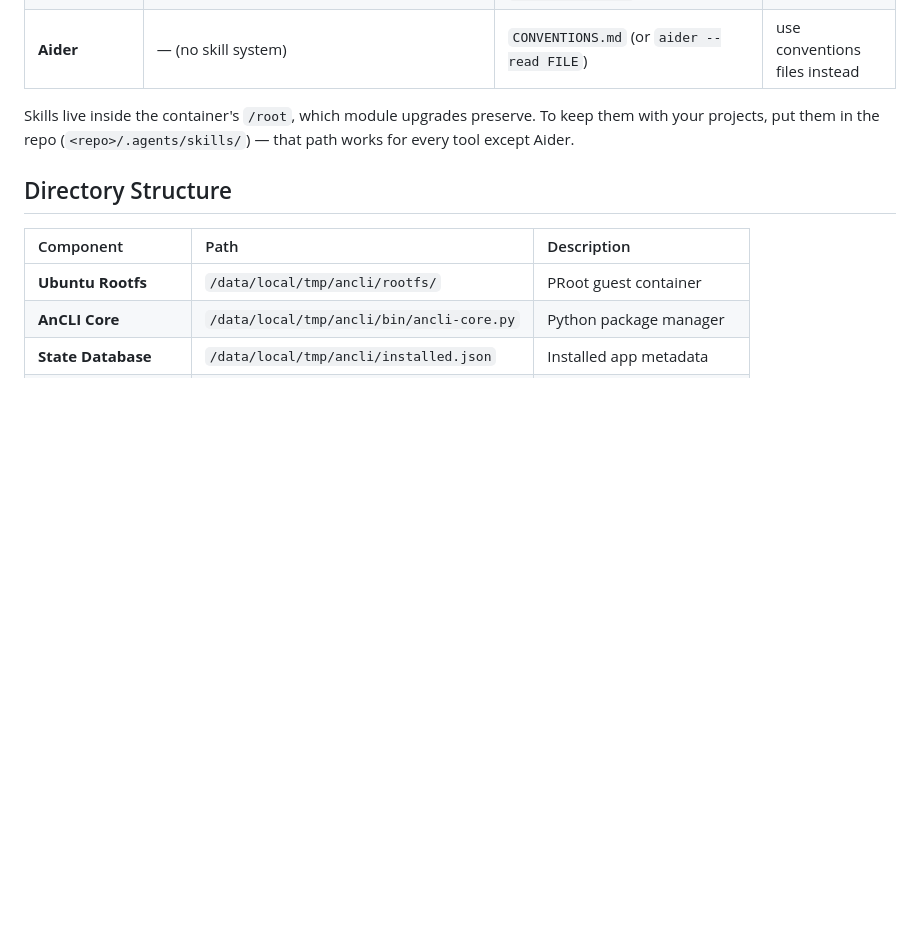
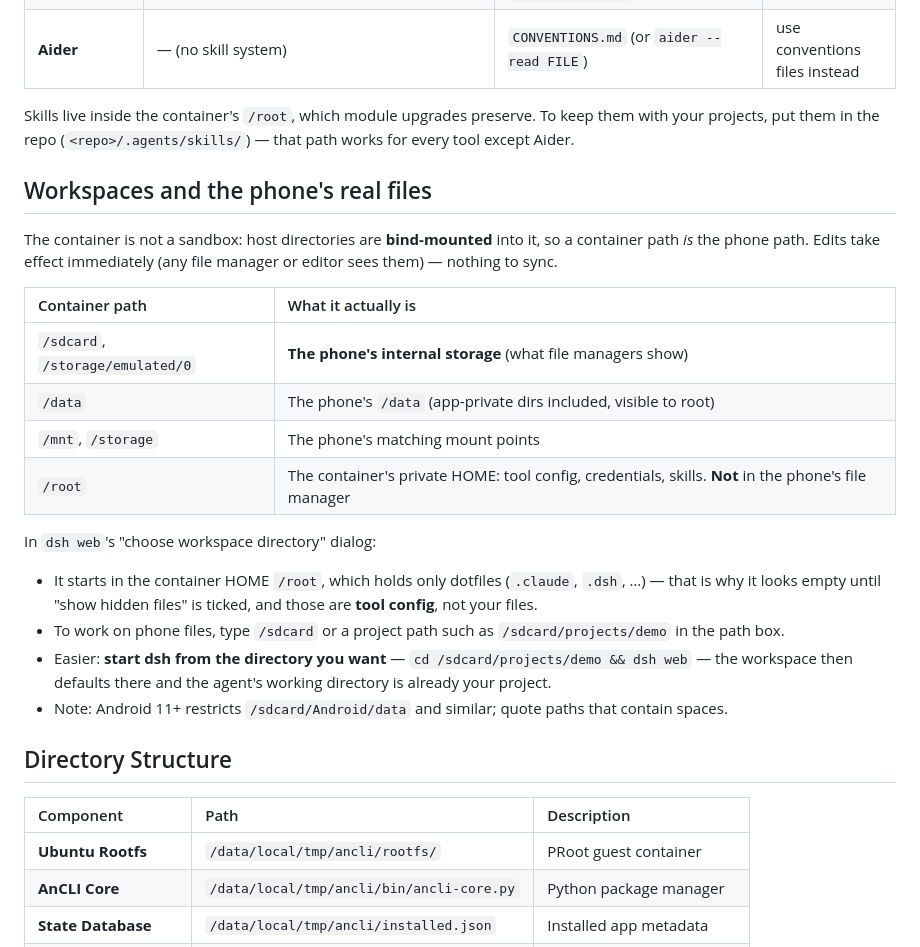
Before and after one commit to AHLLX/AnCLI-Android, a Markdown page: README.md, the part around the change. Drawn GitHub-style; blank space fills up the shorter version.

```diff
--- a/README.md
+++ b/README.md
@@ -196,6 +196,27 @@ Skills live inside the container's `/root`, which module upgrades preserve. To k
 with your projects, put them in the repo (`<repo>/.agents/skills/`) — that path works for
 every tool except Aider.
 
+## Workspaces and the phone's real files
+
+The container is not a sandbox: host directories are **bind-mounted** into it, so a container path *is*
+the phone path. Edits take effect immediately (any file manager or editor sees them) — nothing to sync.
+
+| Container path | What it actually is |
+| :--- | :--- |
+| `/sdcard`, `/storage/emulated/0` | **The phone's internal storage** (what file managers show) |
+| `/data` | The phone's `/data` (app-private dirs included, visible to root) |
+| `/mnt`, `/storage` | The phone's matching mount points |
+| `/root` | The container's private HOME: tool config, credentials, skills. **Not** in the phone's file manager |
+
+In `dsh web`'s "choose workspace directory" dialog:
+
+- It starts in the container HOME `/root`, which holds only dotfiles (`.claude`, `.dsh`, …) — that is
+  why it looks empty until "show hidden files" is ticked, and those are **tool config**, not your files.
+- To work on phone files, type `/sdcard` or a project path such as `/sdcard/projects/demo` in the path box.
+- Easier: **start dsh from the directory you want** — `cd /sdcard/projects/demo && dsh web` — the
+  workspace then defaults there and the agent's working directory is already your project.
+- Note: Android 11+ restricts `/sdcard/Android/data` and similar; quote paths that contain spaces.
+
 ## Directory Structure
 
 | Component | Path | Description |
```
Also changed, not shown: README.zh.md (+18 -0 lines).
